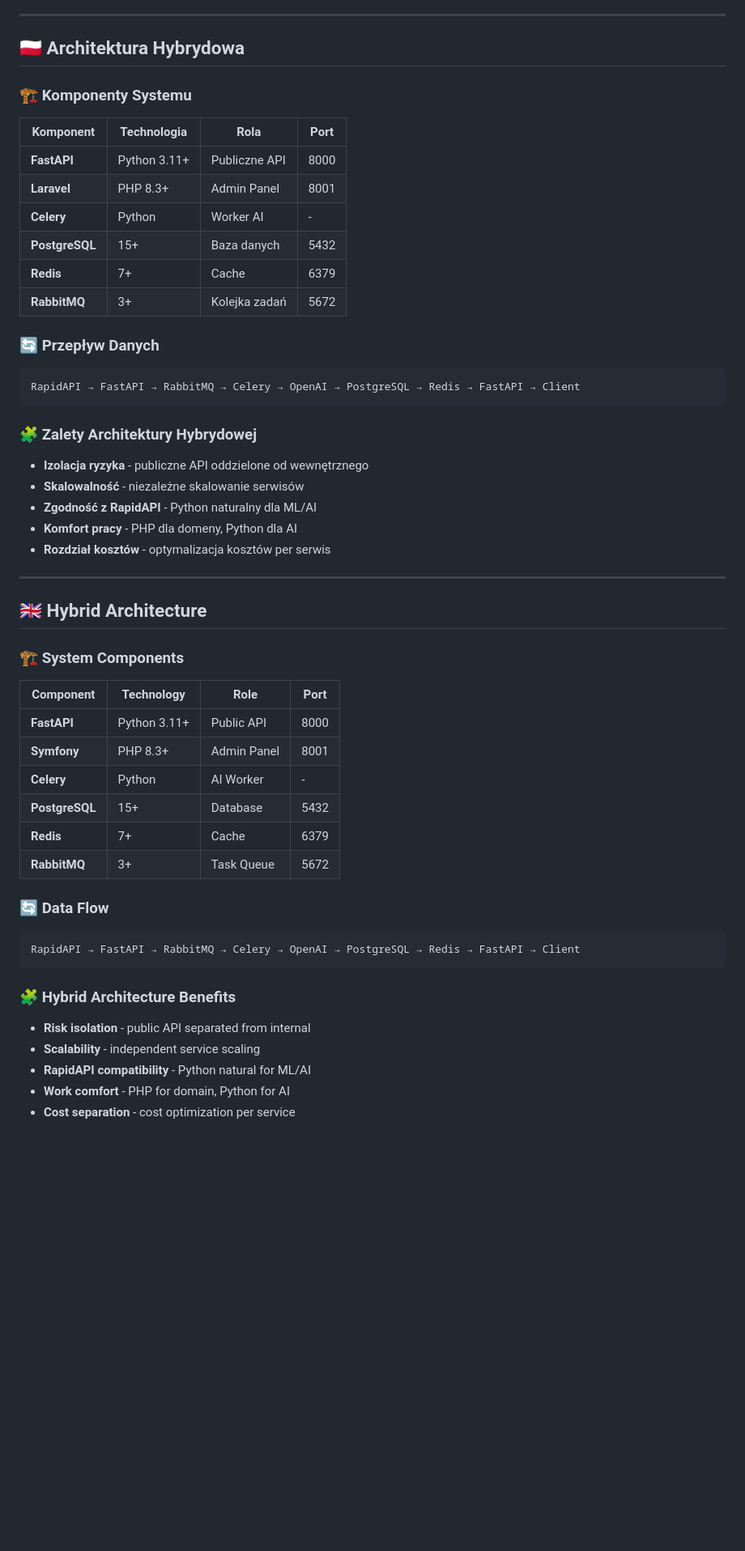
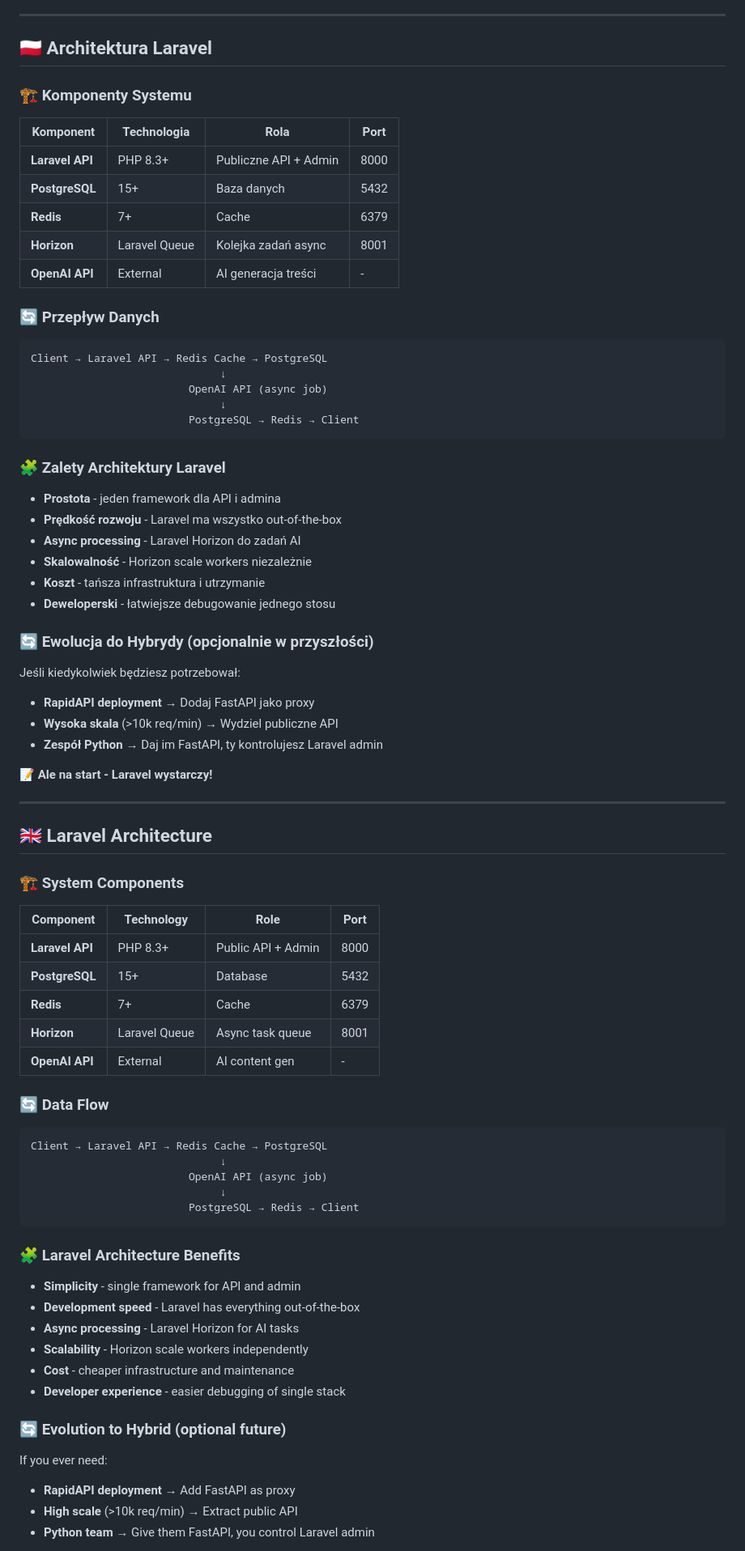
Before and after one commit to lukaszzychal/moviemind-api-public, a Markdown page: docs/MovieMind-Development-Roadmap.md, the part around one of its changes. Shown at 81% size. Drawn GitHub-style; blank space fills up the shorter version.

````diff
--- a/docs/MovieMind-Development-Roadmap.md
+++ b/docs/MovieMind-Development-Roadmap.md
@@ -441,54 +441,77 @@ GET  /admin/security         # Security dashboard
 
 ---
 
-## 🇵🇱 Architektura Hybrydowa
+## 🇵🇱 Architektura Laravel
 
 ### 🏗️ Komponenty Systemu
 
-| Komponent      | Technologia   | Rola          | Port   |
-| -----------    | ------------- | ------        | ------ |
-| **FastAPI**    | Python 3.11+  | Publiczne API | 8000   |
-| **Laravel**    | PHP 8.3+      | Admin Panel   | 8001   |
-| **Celery**     | Python        | Worker AI     | -      |
-| **PostgreSQL** | 15+           | Baza danych   | 5432   |
-| **Redis**      | 7+            | Cache         | 6379   |
-| **RabbitMQ**   | 3+            | Kolejka zadań | 5672   |
+| Komponent       | Technologia    | Rola                 | Port   |
+| --------------- | -------------- | -------------------- | ------ |
+| **Laravel API** | PHP 8.3+       | Publiczne API + Admin| 8000   |
+| **PostgreSQL**  | 15+            | Baza danych          | 5432   |
+| **Redis**       | 7+             | Cache                | 6379   |
+| **Horizon**     | Laravel Queue  | Kolejka zadań async  | 8001   |
+| **OpenAI API**  | External       | AI generacja treści  | -      |
 
 ### 🔄 Przepływ Danych
 ```
-RapidAPI → FastAPI → RabbitMQ → Celery → OpenAI → PostgreSQL → Redis → FastAPI → Client
+Client → Laravel API → Redis Cache → PostgreSQL
+                              ↓
+                         OpenAI API (async job)
+                              ↓
+                         PostgreSQL → Redis → Client
 ```
 
-### 🧩 Zalety Architektury Hybrydowej
-- **Izolacja ryzyka** - publiczne API oddzielone od wewnętrznego
-- **Skalowalność** - niezależne skalowanie serwisów
-- **Zgodność z RapidAPI** - Python naturalny dla ML/AI
-- **Komfort pracy** - PHP dla domeny, Python dla AI
-- **Rozdział kosztów** - optymalizacja kosztów per serwis
+### 🧩 Zalety Architektury Laravel
+- **Prostota** - jeden framework dla API i admina
+- **Prędkość rozwoju** - Laravel ma wszystko out-of-the-box
+- **Async processing** - Laravel Horizon do zadań AI
+- **Skalowalność** - Horizon scale workers niezależnie
+- **Koszt** - tańsza infrastruktura i utrzymanie
+- **Deweloperski** - łatwiejsze debugowanie jednego stosu
+
+### 🔄 Ewolucja do Hybrydy (opcjonalnie w przyszłości)
+Jeśli kiedykolwiek będziesz potrzebował:
+- **RapidAPI deployment** → Dodaj FastAPI jako proxy
+- **Wysoka skala** (>10k req/min) → Wydziel publiczne API
+- **Zespół Python** → Daj im FastAPI, ty kontrolujesz Laravel admin
+
+📝 **Ale na start - Laravel wystarczy!**
 
 ---
 
-## 🇬🇧 Hybrid Architecture
+## 🇬🇧 Laravel Architecture
 
 ### 🏗️ System Components
 
-| Component      | Technology   | Role        | Port   |
-| -----------    | ------------ | ------      | ------ |
-| **FastAPI**    | Python 3.11+ | Public API  | 8000   |
-| **Symfony**    | PHP 8.3+     | Admin Panel | 8001   |
-| **Celery**     | Python       | AI Worker   | -      |
-| **PostgreSQL** | 15+          | Database    | 5432   |
-| **Redis**      | 7+           | Cache       | 6379   |
-| **RabbitMQ**   | 3+           | Task Queue  | 5672   |
+| Component      | Technology   | Role              | Port   |
+| ---------------| ------------ | ------------------ | ------ |
+| **Laravel API**| PHP 8.3+     | Public API + Admin | 8000   |
+| **PostgreSQL** | 15+          | Database           | 5432   |
+| **Redis**      | 7+           | Cache              | 6379   |
+| **Horizon**    | Laravel Queue| Async task queue   | 8001   |
+| **OpenAI API** | External     | AI content gen      | -      |
 
 ### 🔄 Data Flow
 ```
-RapidAPI → FastAPI → RabbitMQ → Celery → OpenAI → PostgreSQL → Redis → FastAPI → Client
+Client → Laravel API → Redis Cache → PostgreSQL
+                              ↓
+                         OpenAI API (async job)
+                              ↓
+                         PostgreSQL → Redis → Client
 ```
 
-### 🧩 Hybrid Architecture Benefits
-- **Risk isolation** - public API separated from internal
-- **Scalability** - independent service scaling
-- **RapidAPI compatibility** - Python natural for ML/AI
-- **Work comfort** - PHP for domain, Python for AI
-- **Cost separation** - cost optimization per service
+### 🧩 Laravel Architecture Benefits
+- **Simplicity** - single framework for API and admin
+- **Development speed** - Laravel has everything out-of-the-box
+- **Async processing** - Laravel Horizon for AI tasks
+- **Scalability** - Horizon scale workers independently
+- **Cost** - cheaper infrastructure and maintenance
+- **Developer experience** - easier debugging of single stack
+
+### 🔄 Evolution to Hybrid (optional future)
+If you ever need:
+- **RapidAPI deployment** → Add FastAPI as proxy
+- **High scale** (>10k req/min) → Extract public API
+- **Python team** → Give them FastAPI, you control Laravel admin
+
````
Also changed, not shown: other parts of docs/MovieMind-Development-Roadmap.md (+128 -83 lines), docs/MovieMind-API-Complete-Specification.md (+11 -11 lines).
